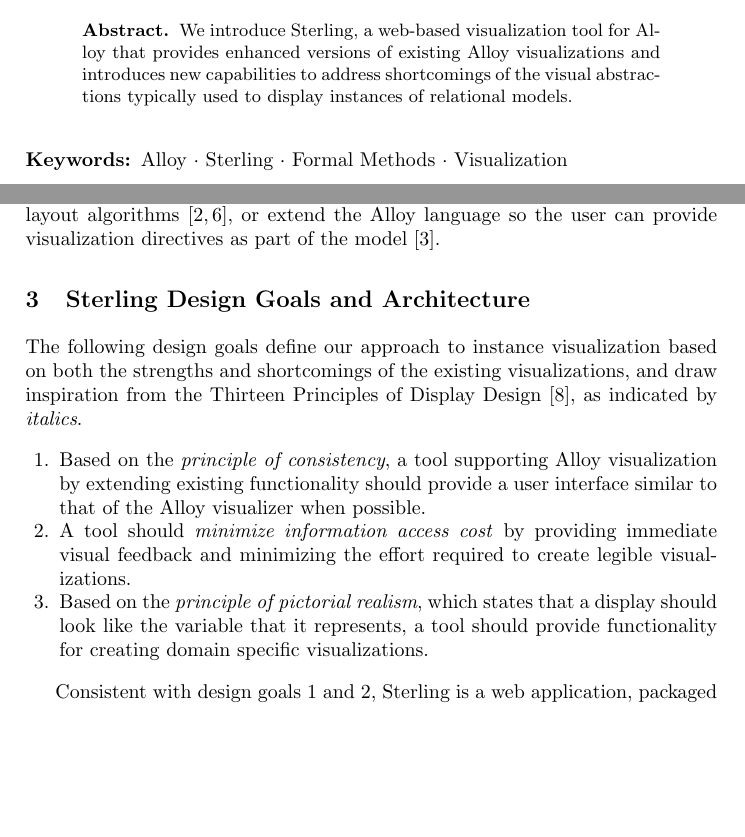
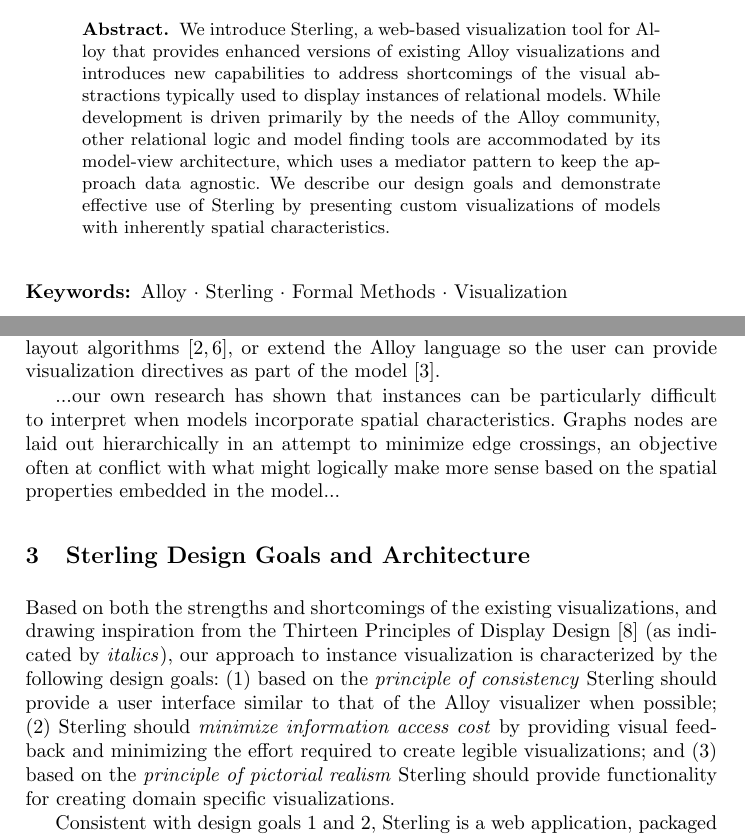
Before and after one commit to atdyer/abz-2021, a LaTeX paper (main.tex): two parts of pages 1 and 2 of 4 before the commit and two parts of pages 1 and 2 of 5 after it, joined at a grey line, cut so that both start at the same text, the shorter picture padded with empty space. Compiled offline with pdfLaTeX.

Commit message:
Updates from Overleaf

```diff
--- a/main.tex
+++ b/main.tex
@@ -32,7 +32,8 @@
 
 \begin{abstract}
 We introduce Sterling, a web-based visualization tool for Alloy that provides enhanced versions of existing Alloy visualizations and introduces new capabilities to address shortcomings of the visual abstractions typically used to display instances of relational models.
-%While development is driven primarily by the needs of the Alloy community, other relational logic and model finding tools can also be accommodated in its model-view architecture, which uses a mediator pattern to keep the approach data agnostic.
+While development is driven primarily by the needs of the Alloy community, other relational logic and model finding tools are accommodated by its model-view architecture, which uses a mediator pattern to keep the approach data agnostic.
+We describe our design goals and demonstrate effective use of Sterling by presenting custom visualizations of models with inherently spatial characteristics.
 \end{abstract}
 
 \keywords{Alloy \and Sterling \and Formal Methods \and Visualization}
@@ -57,18 +58,22 @@ Furthermore, the graph layout is recalculated any time a new instance is generat
 
 Various approaches have been proposed to address these and other issues, either by extending Alloy's visualizer or by introducing new tools. Those extending the existing visualizer may, for instance, improve the visualization by automatically determining projections and attributes using contextual clues from the instance~\cite{zaman2013}. Those introducing new tools may, e.g., provide a wider range of layout algorithms~\cite{couto2018,macedo2019}, or extend the Alloy language so the user can provide visualization directives as part of the model~\cite{gammaitoni2014}.
 
+...our own research has shown that instances can be particularly difficult to interpret when models incorporate spatial characteristics. Graphs nodes are laid out hierarchically in an attempt to minimize edge crossings, an objective often at conflict with what might logically make more sense based on the spatial properties embedded in the model...
+
 \section{Sterling Design Goals and Architecture}
 \label{sterling}
 
-The following design goals define our approach to instance visualization based on both the strengths and shortcomings of the existing visualizations, and draw inspiration from the Thirteen Principles of Display Design~\cite{wickens2003}, as indicated by \emph{italics}.
+Based on both the strengths and shortcomings of the existing visualizations, and drawing inspiration from the Thirteen Principles of Display Design~\cite{wickens2003} (as indicated by \emph{italics}), our approach to instance visualization is characterized by the following design goals: (1) based on the \emph{principle of consistency} Sterling should provide a user interface similar to that of the Alloy visualizer when possible; (2) Sterling should \emph{minimize information access cost} by providing visual feedback and minimizing the effort required to create legible visualizations; and (3) based on the \emph{principle of pictorial realism} Sterling should provide functionality for creating domain specific visualizations.
 
-\begin{enumerate}
-    \item \label{dg1} Based on the \emph{principle of consistency}, a tool supporting Alloy visualization by extending existing functionality should provide a user interface similar to that of the Alloy visualizer when possible.
-    \item \label{dg2} A tool should \emph{minimize information access cost} by providing immediate visual feedback and minimizing the effort required to create legible visualizations.
-    \item \label{dg3} Based on the \emph{principle of pictorial realism}, which states that a display should look like the variable that it represents, a tool should provide functionality for creating domain specific visualizations.
-\end{enumerate}
+% The following design goals define our approach to instance visualization based on both the strengths and shortcomings of the existing visualizations, and draw inspiration from the Thirteen Principles of Display Design~\cite{wickens2003}, as indicated by \emph{italics}.
 
-Consistent with design goals~\ref{dg1} and~\ref{dg2}, Sterling is a web application, packaged with a custom build of Alloy, that provides a user interface similar to Alloy's own and is launched automatically by Alloy when an instance is generated.
+% \begin{enumerate}
+%     \item \label{dg1} Based on the \emph{principle of consistency}, a tool supporting Alloy visualization by extending existing functionality should provide a user interface similar to that of the Alloy visualizer when possible.
+%     \item \label{dg2} A tool should \emph{minimize information access cost} by providing immediate visual feedback and minimizing the effort required to create legible visualizations.
+%     \item \label{dg3} Based on the \emph{principle of pictorial realism}, which states that a display should look like the variable that it represents, a tool should provide functionality for creating domain specific visualizations.
+% \end{enumerate}
+
+Consistent with design goals 1 and 2, Sterling is a web application, packaged with a custom build of Alloy, that provides a user interface similar to Alloy's own and is launched automatically by Alloy when an instance is generated.
 Drawing on the approach taken by tools like Alloy4Fun~\cite{macedo2019} and BMotionWeb~\cite{ladenberger2016}, a web-based platform was chosen due to the availability of robust data visualization and user interface libraries as well as the popularity of the JavaScript programming language.
 A client-server relationship is established between Sterling and Alloy by an embedded web server in Alloy, enabling instances to be delivered to Sterling in the XML format provided by Alloy.
 As in the Alloy visualizer, the Sterling user interface is organized into separate views, each providing a different method for visualizing the instance.
```
Also changed, not shown: main.tex (2 more changed lines).
